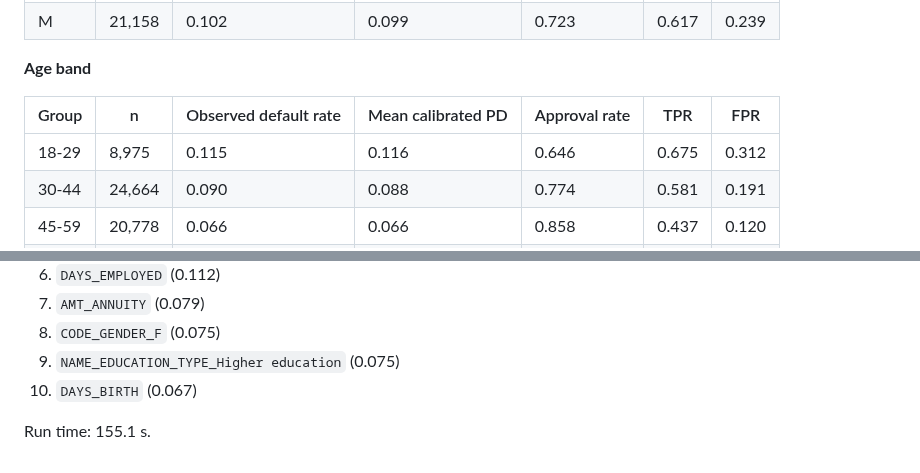
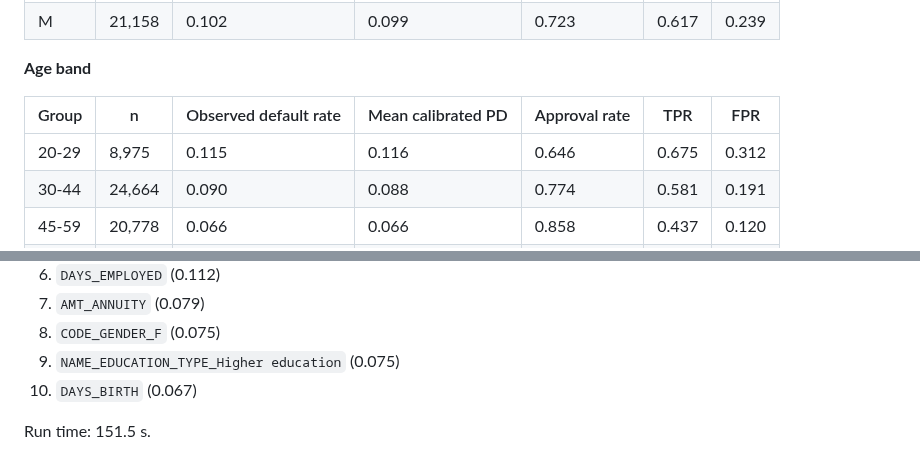
Before and after one commit to Iliya-Valizadeh/credit-risk-scorecard, a Markdown page: reports/results.md, 2 parts joined by grey strips. Drawn GitHub-style.

Commit message:
fairness: label the youngest age band 20-29 (youngest applicant is 20)
Regenerated reports; every number is identical to the previous run.

Co-Authored-By: Claude Opus 5.5 <noreply@anthropic.com>

```diff
--- a/reports/results.md
+++ b/reports/results.md
@@ -64,7 +64,7 @@ LGD 45%, EAD = AMT_CREDIT. Approved share 80.3%.
 
 | Group | n | Observed default rate | Mean calibrated PD | Approval rate | TPR | FPR |
 |---|---|---|---|---|---|---|
-| 18-29 | 8,975 | 0.115 | 0.116 | 0.646 | 0.675 | 0.312 |
+| 20-29 | 8,975 | 0.115 | 0.116 | 0.646 | 0.675 | 0.312 |
 | 30-44 | 24,664 | 0.090 | 0.088 | 0.774 | 0.581 | 0.191 |
 | 45-59 | 20,778 | 0.066 | 0.066 | 0.858 | 0.437 | 0.120 |
 | 60+ | 7,086 | 0.048 | 0.047 | 0.941 | 0.238 | 0.050 |
@@ -82,4 +82,4 @@ LGD 45%, EAD = AMT_CREDIT. Approved share 80.3%.
 9. `NAME_EDUCATION_TYPE_Higher education` (0.075)
 10. `DAYS_BIRTH` (0.067)
 
-Run time: 155.1 s.
+Run time: 151.5 s.
```
Also changed, not shown: reports/figures/shap_summary.png, 2 other files.
